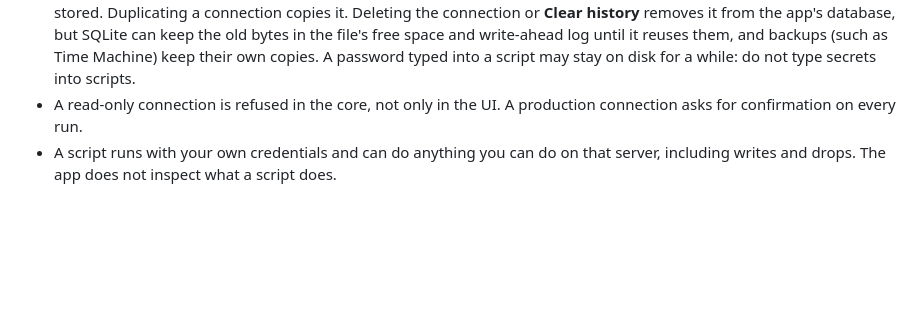
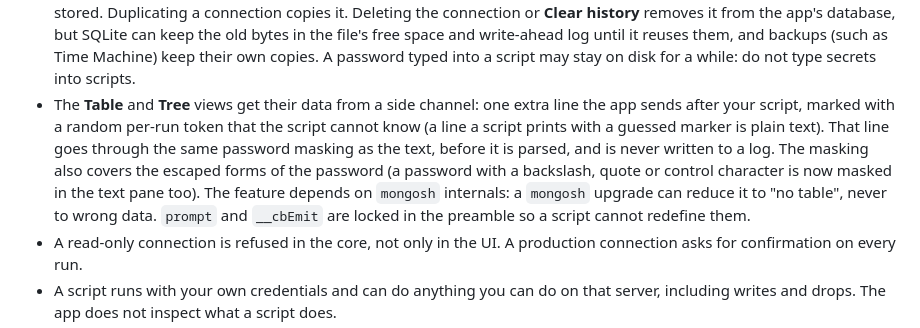
Before and after one commit to bjornharvold/curlybrace, a Markdown page: SECURITY.md, the part around the change. GitHub-like rendering; blank space fills up the shorter version.

```diff
--- a/SECURITY.md
+++ b/SECURITY.md
@@ -49,6 +49,14 @@ password reaches it, and where it does not:
   keep the old bytes in the file's free space and write-ahead log until it reuses them, and backups
   (such as Time Machine) keep their own copies. A password typed into a script may stay on disk for
   a while: do not type secrets into scripts.
+- The **Table** and **Tree** views get their data from a side channel: one extra line the app sends
+  after your script, marked with a random per-run token that the script cannot know (a line a
+  script prints with a guessed marker is plain text). That line goes through the same password
+  masking as the text, before it is parsed, and is never written to a log. The masking also covers
+  the escaped forms of the password (a password with a backslash, quote or control character is now
+  masked in the text pane too). The feature depends on `mongosh` internals: a `mongosh` upgrade can
+  reduce it to "no table", never to wrong data. `prompt` and `__cbEmit` are locked in the preamble
+  so a script cannot redefine them.
 - A read-only connection is refused in the core, not only in the UI. A production connection asks
   for confirmation on every run.
 - A script runs with your own credentials and can do anything you can do on that server, including
```
Also changed, not shown: README.md (+9 -0 lines), 1 other file.
